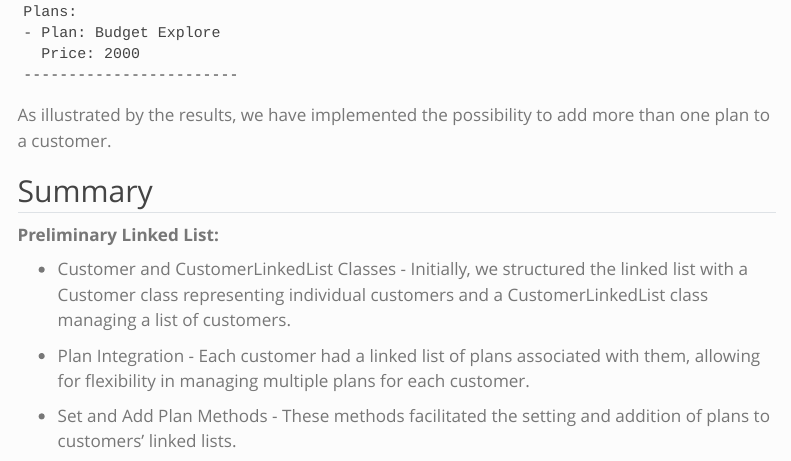
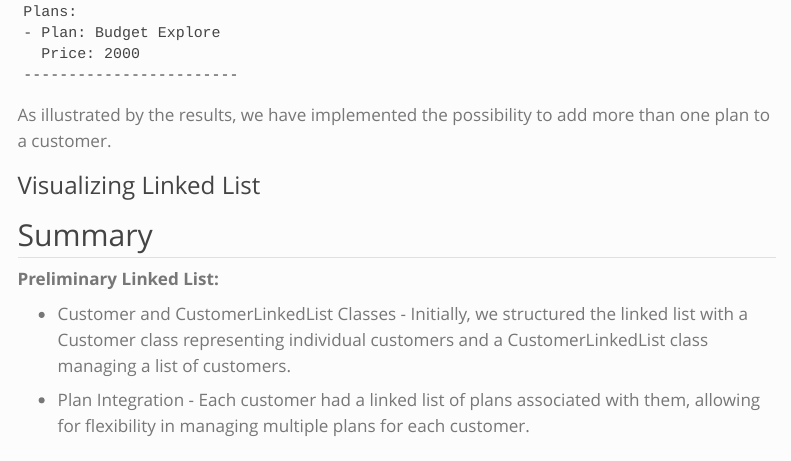
Before and after one commit to hannah-hana-kim/DSAN-5500, a Quarto document (Project/code.qmd): the page in a window 1100 px wide, from 4460 px down. Rendered offline with R 4.5, knitr and Pandoc in place of Quarto, with nearby package versions; menus at the side of the page are left out.

Commit message:
Pushing edits:

```diff
--- a/Project/code.qmd
+++ b/Project/code.qmd
@@ -357,6 +357,11 @@ customer_list.display_customers()
 
 As illustrated by the results, we have implemented the possibility to add more than one plan to a customer.
 
+### Visualizing Linked List
+
+
+
+
 ## Summary
 
 **Preliminary Linked List:**
```
